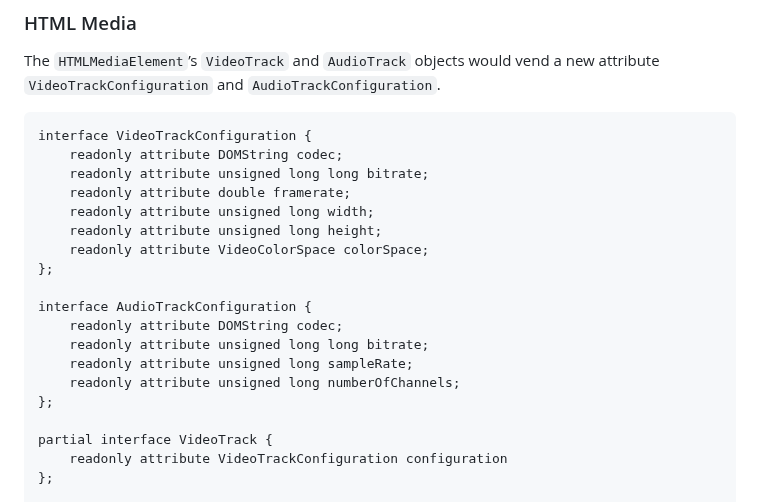
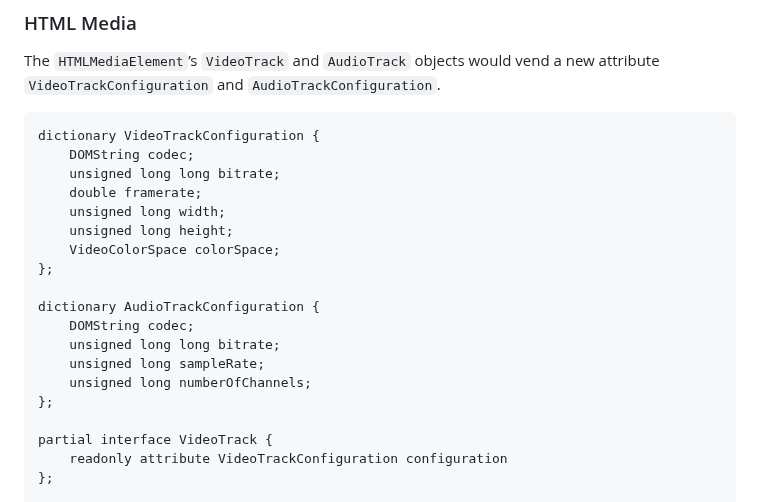
Before and after one commit to WebKit/explainers, a Markdown page: TrackConfiguration/README.md, the part around the change. Rendered like a GitHub page.

Commit message:
{Video|Audio}TrackConfiguration should be a dictionary (#99)
Partially address Issue #98 by making the configuration objects `dictionary` types rather than `interfaces.

````diff
--- a/TrackConfiguration/README.md
+++ b/TrackConfiguration/README.md
@@ -33,20 +33,20 @@ A page would like to validate that its encoder and muxer generates media whose `
 The `HTMLMediaElement`’s `VideoTrack` and `AudioTrack` objects would vend a new attribute `VideoTrackConfiguration` and `AudioTrackConfiguration`.
 
 ```
-interface VideoTrackConfiguration {
-    readonly attribute DOMString codec;
-    readonly attribute unsigned long long bitrate;
-    readonly attribute double framerate;
-    readonly attribute unsigned long width;
-    readonly attribute unsigned long height;
-    readonly attribute VideoColorSpace colorSpace;
+dictionary VideoTrackConfiguration {
+    DOMString codec;
+    unsigned long long bitrate;
+    double framerate;
+    unsigned long width;
+    unsigned long height;
+    VideoColorSpace colorSpace;
 };
 
-interface AudioTrackConfiguration {
-    readonly attribute DOMString codec;
-    readonly attribute unsigned long long bitrate;
-    readonly attribute unsigned long sampleRate;
-    readonly attribute unsigned long numberOfChannels;
+dictionary AudioTrackConfiguration {
+    DOMString codec;
+    unsigned long long bitrate;
+    unsigned long sampleRate;
+    unsigned long numberOfChannels;
 };
 
 partial interface VideoTrack {
````
